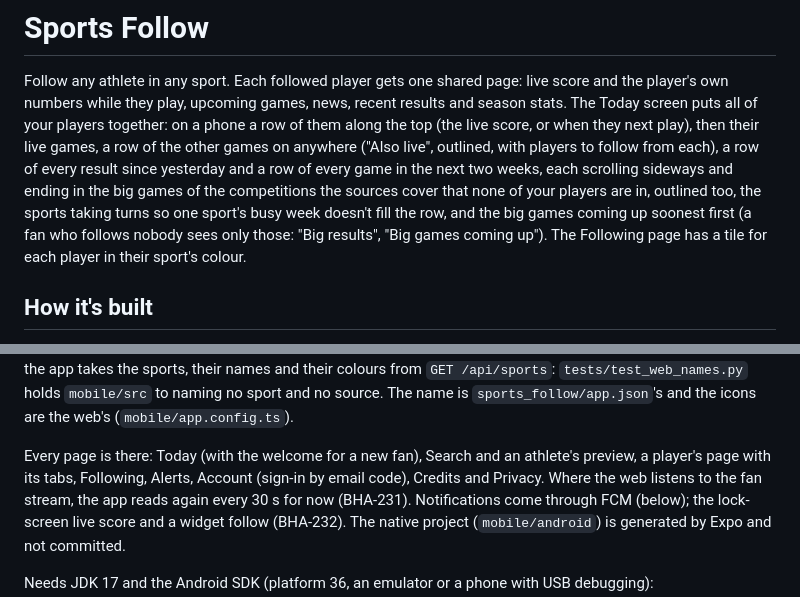
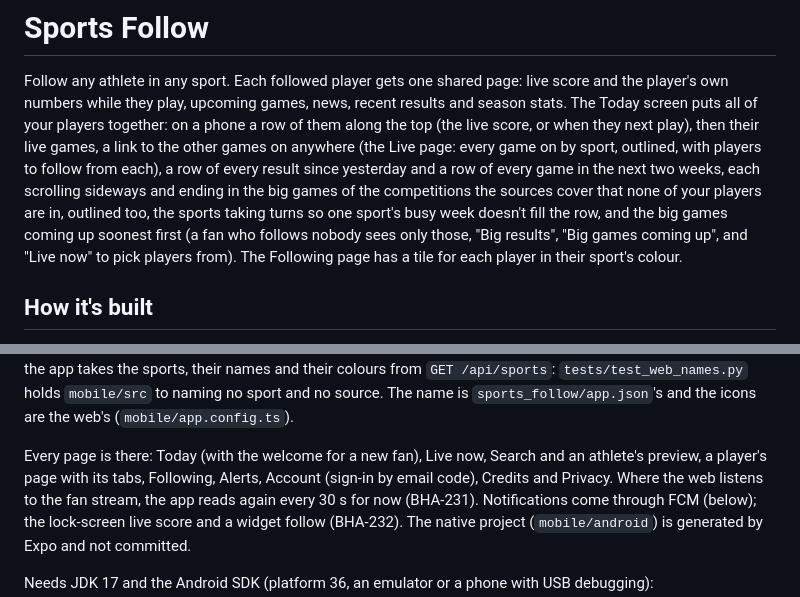
Before and after one commit to Codewiz2898/sports-follow, a Markdown page: README.md, 2 parts joined by grey strips. Rendered like a GitHub page.

Commit message:
README: Today links to the Live page instead of a row of every other game
Co-Authored-By: Claude Opus 5.5 <noreply@anthropic.com>

```diff
--- a/README.md
+++ b/README.md
@@ -3,13 +3,13 @@
 Follow any athlete in any sport. Each followed player gets one shared page: live score and the
 player's own numbers while they play, upcoming games, news, recent results and season stats. The
 Today screen puts all of your players together: on a phone a row of them along the top (the live
-score, or when they next play), then their live games, a row of the other games on anywhere ("Also
-live", outlined, with players to follow from each), a row of every result since yesterday and a row of
-every game in the next two weeks, each scrolling sideways and ending in the big games of the
-competitions the sources cover that none of your players are in, outlined too, the sports taking turns so
-one sport's busy week doesn't fill the row, and the big games coming up soonest first (a fan who follows nobody
-sees only those: "Big results", "Big games coming up"). The Following page has a tile for each player in
-their sport's colour.
+score, or when they next play), then their live games, a link to the other games on anywhere (the Live
+page: every game on by sport, outlined, with players to follow from each), a row of every result since
+yesterday and a row of every game in the next two weeks, each scrolling sideways and ending in the big
+games of the competitions the sources cover that none of your players are in, outlined too, the sports
+taking turns so one sport's busy week doesn't fill the row, and the big games coming up soonest first (a
+fan who follows nobody sees only those, "Big results", "Big games coming up", and "Live now" to pick
+players from). The Following page has a tile for each player in their sport's colour.
 
 ## How it's built
 
@@ -486,8 +486,8 @@ the app takes the sports, their names and their colours from `GET /api/sports`:
 `tests/test_web_names.py` holds `mobile/src` to naming no sport and no source. The name is
 `sports_follow/app.json`'s and the icons are the web's (`mobile/app.config.ts`).
 
-Every page is there: Today (with the welcome for a new fan), Search and an athlete's preview, a player's
-page with its tabs, Following, Alerts, Account (sign-in by email code), Credits and Privacy. Where the web
+Every page is there: Today (with the welcome for a new fan), Live now, Search and an athlete's preview, a
+player's page with its tabs, Following, Alerts, Account (sign-in by email code), Credits and Privacy. Where the web
 listens to the fan stream, the app reads again every 30 s for now (BHA-231). Notifications come through
 FCM (below); the lock-screen live score and a widget follow (BHA-232). The native project
 (`mobile/android`) is generated by Expo and not committed.
```
